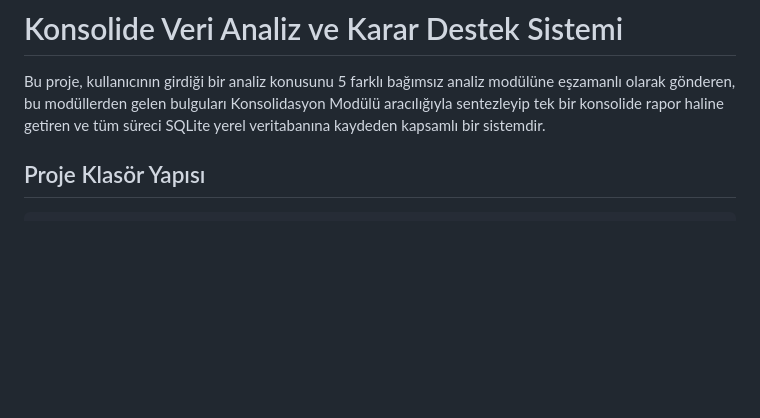
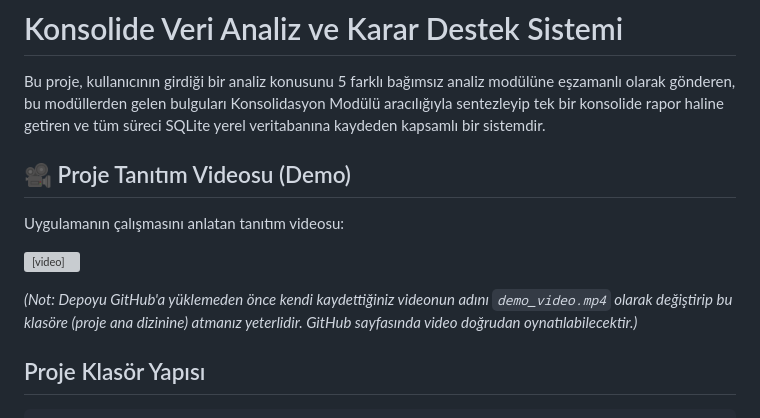
Before and after one commit to gizemkagba/multi_llm_project, a Markdown page: README.md, the part around the change. Rendered like a GitHub page; blank space fills up the shorter version; grey boxes are pictures that could not be loaded.

Commit message:
Docs: Add video demo section in README.md

```diff
--- a/README.md
+++ b/README.md
@@ -1,6 +1,14 @@
 # Konsolide Veri Analiz ve Karar Destek Sistemi
 
 Bu proje, kullanıcının girdiği bir analiz konusunu 5 farklı bağımsız analiz modülüne eşzamanlı olarak gönderen, bu modüllerden gelen bulguları Konsolidasyon Modülü aracılığıyla sentezleyip tek bir konsolide rapor haline getiren ve tüm süreci SQLite yerel veritabanına kaydeden kapsamlı bir sistemdir.
+
+## 🎥 Proje Tanıtım Videosu (Demo)
+
+Uygulamanın çalışmasını anlatan tanıtım videosu:
+
+<video src="demo_video.mp4" width="100%" controls></video>
+
+*(Not: Depoyu GitHub'a yüklemeden önce kendi kaydettiğiniz videonun adını `demo_video.mp4` olarak değiştirip bu klasöre (proje ana dizinine) atmanız yeterlidir. GitHub sayfasında video doğrudan oynatılabilecektir.)*
 
 ## Proje Klasör Yapısı
 
```
